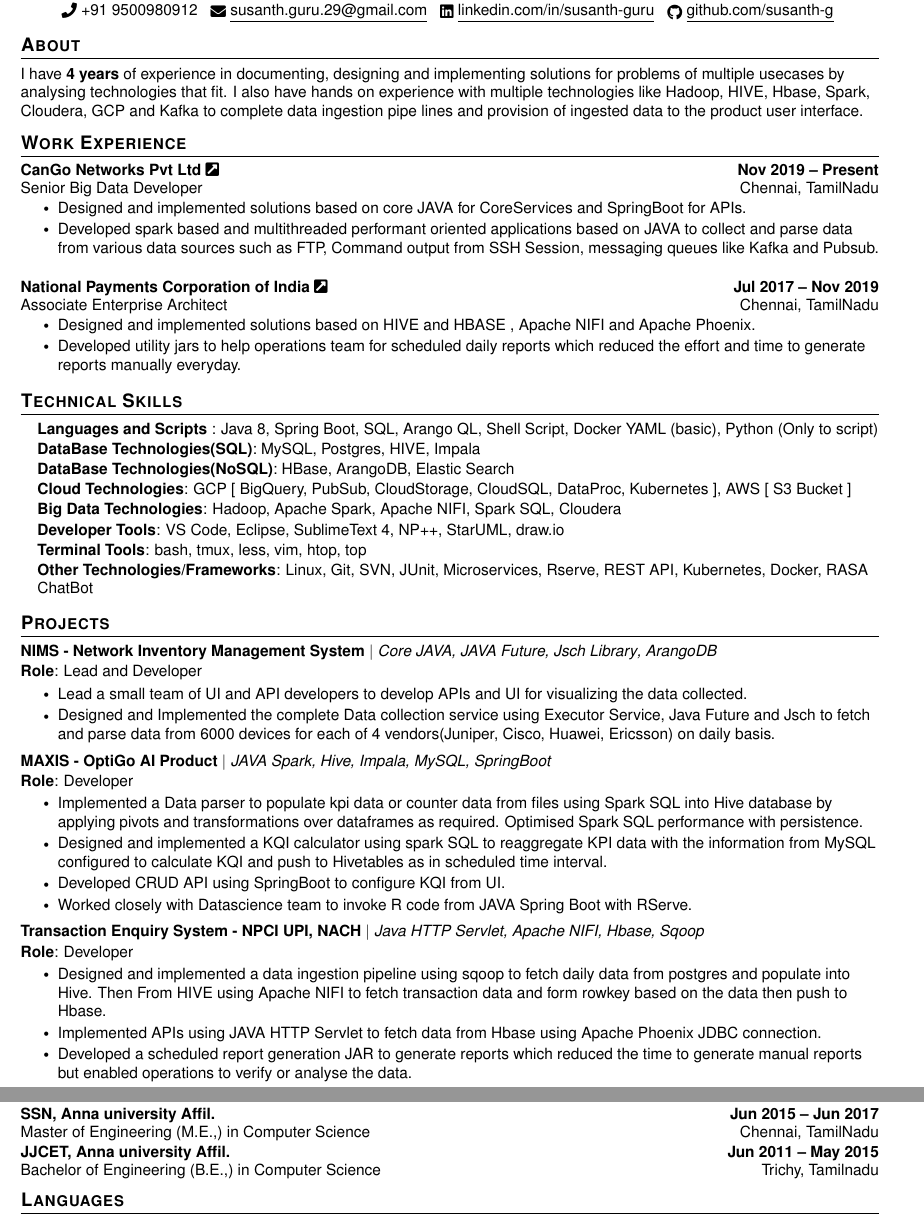
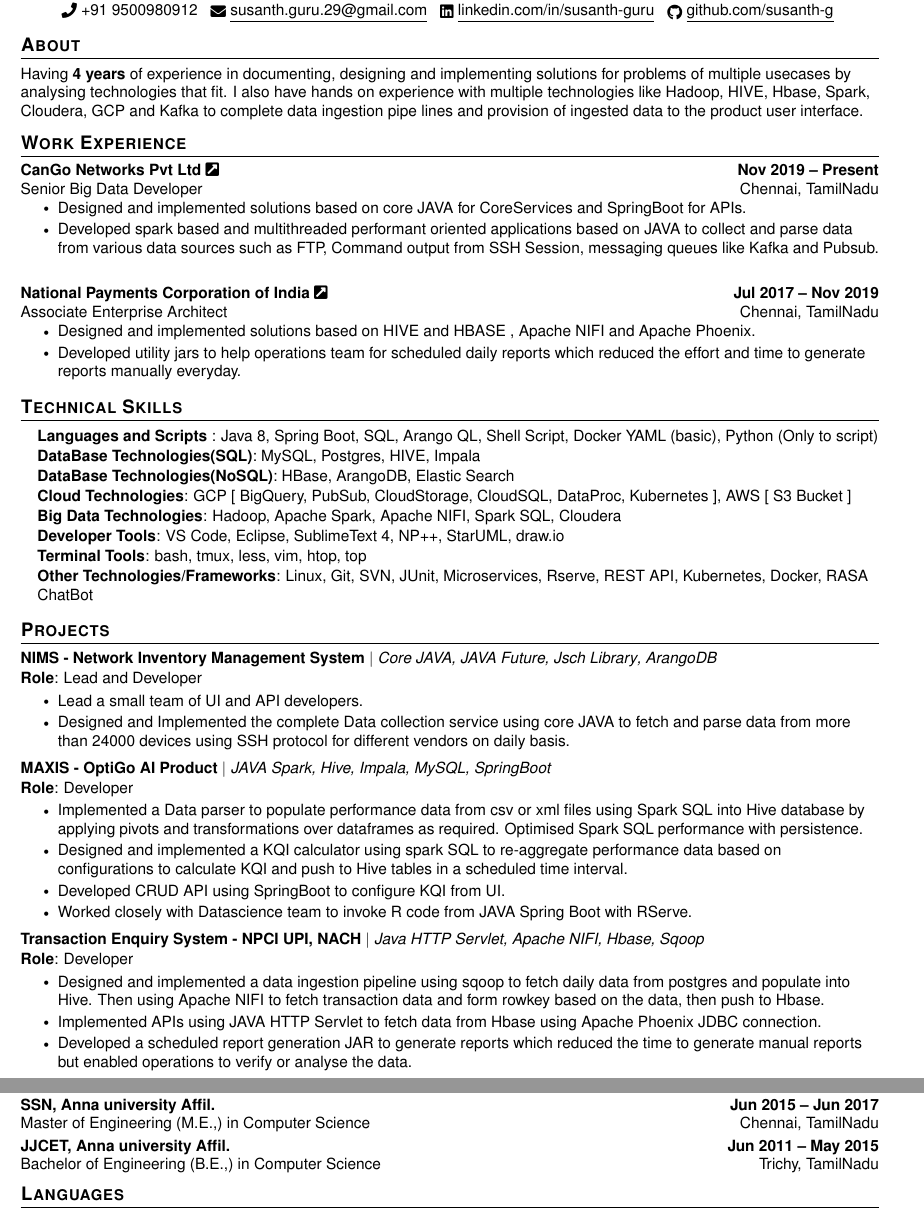
Before and after one commit to susanth-g/susanth-g.github.io, a LaTeX CV (resume/pdf/susanth.tex): two parts of pages 1 and 2 of 2, joined at a grey line, cut so that both start at the same text. Compiled offline with pdfLaTeX; a missing font is replaced by an installed copy or a similar font.

Commit message:
words minimised

```diff
--- a/resume/pdf/susanth.tex
+++ b/resume/pdf/susanth.tex
@@ -151,7 +151,7 @@
 
 %-----------ABOUT
 \section{About}
-\small I have \textbf{4 years} of experience in documenting, designing and implementing solutions for problems of multiple usecases by analysing technologies that fit. I also have hands on experience with multiple technologies like Hadoop, HIVE, Hbase, Spark, Cloudera, GCP and Kafka to complete data ingestion pipe lines and provision of ingested data to the product user interface.
+\small Having \textbf{4 years} of experience in documenting, designing and implementing solutions for problems of multiple usecases by analysing technologies that fit. I also have hands on experience with multiple technologies like Hadoop, HIVE, Hbase, Spark, Cloudera, GCP and Kafka to complete data ingestion pipe lines and provision of ingested data to the product user interface.
 \vspace{-5pt}
 %-----------EXPERIENCE-----------
 \section{Work Experience}
@@ -163,7 +163,7 @@
       \resumeItemListStart
         \resumeItem{Designed and implemented solutions based on core JAVA for CoreServices and SpringBoot for APIs.}
         \resumeItem{Developed spark based and multithreaded performant oriented applications based on JAVA to collect and parse data from various data sources such as FTP, Command output from SSH Session, messaging queues like Kafka and Pubsub. }      \resumeItemListEnd
-
+\vspace{4pt}
     \resumeSubheading
       {\href{https://npci.org.in}{National Payments Corporation of India \faExternalLinkSquare*\ }}{Jul 2017 -- Nov 2019}
       {Associate Enterprise Architect}{Chennai, TamilNadu}
@@ -200,8 +200,8 @@
           {\textbf{NIMS - Network Inventory Management System} $|$ \emph{Core JAVA,  JAVA Future, \href{http://www.jcraft.com/jsch/} {Jsch Library}, ArangoDB }}{} \\ \vspace{8pt}
 \textbf{Role}{: Lead and Developer } \\ \vspace{-5pt}
           \resumeItemListStart
-            \resumeItem{Lead a small team of UI and API developers to develop APIs and UI for  visualizing the data collected.}
-\resumeItem{Designed and Implemented the complete Data collection service using Executor Service, Java Future and Jsch to fetch and parse data from 6000 devices for each of 4 vendors(Juniper, Cisco, Huawei, Ericsson) on daily basis.}
+            \resumeItem{Lead a small team of UI and API developers.}
+\resumeItem{Designed and Implemented the complete Data collection service using core JAVA to fetch and parse data from more than 24000 devices using SSH protocol for different vendors on daily basis.}
           \resumeItemListEnd
           \vspace{-13pt}
       \resumeProjectHeading
@@ -209,8 +209,8 @@
 \vspace{8pt}
 \textbf{Role}{: Developer } \\ \vspace{-5pt}
           \resumeItemListStart
-            \resumeItem{Implemented a Data parser to populate kpi data or counter data from files using Spark SQL into Hive database by applying pivots and transformations over dataframes as required. Optimised Spark SQL performance with persistence. }
-            \resumeItem{Designed and implemented a KQI calculator using spark SQL to reaggregate KPI data with the information from MySQL configured to calculate KQI and push to Hivetables as in scheduled time interval.}
+            \resumeItem{Implemented a Data parser to populate performance data from csv or xml files using Spark SQL into Hive database by applying pivots and transformations over dataframes as required. Optimised Spark SQL performance with persistence. }
+            \resumeItem{Designed and implemented a KQI calculator using spark SQL to re-aggregate performance data based on configurations to calculate KQI and push to Hive tables in a scheduled time interval.}
             \resumeItem{Developed CRUD API using SpringBoot to configure KQI from UI.}
 \resumeItem{Worked closely with Datascience team to invoke R code from JAVA Spring Boot with RServe.}
           \resumeItemListEnd
@@ -220,7 +220,7 @@
 \vspace{8pt}
 \textbf{Role}{: Developer } \\ \vspace{-5pt}
           \resumeItemListStart
-            \resumeItem{Designed and implemented a data ingestion pipeline using sqoop to fetch daily data from postgres and populate into Hive. Then From HIVE using Apache NIFI to fetch transaction data and form rowkey based on the data then push to Hbase.}
+            \resumeItem{Designed and implemented a data ingestion pipeline using sqoop to fetch daily data from postgres and populate into Hive. Then using Apache NIFI to fetch transaction data and form rowkey based on the data, then push to Hbase.}
             \resumeItem{Implemented APIs using JAVA HTTP Servlet to fetch data from Hbase using Apache Phoenix JDBC connection.}
 \resumeItem{Developed a scheduled report generation JAR to generate reports which reduced the time to generate manual reports but enabled operations to verify or analyse the data.}
           \resumeItemListEnd
@@ -253,10 +253,10 @@
     \resumeSubheading
          {SSN, Anna university Affil.}{Jun 2015 -- Jun 2017}
       {Master of Engineering (M.E.,) in Computer Science}{Chennai, TamilNadu}\\~\\
-\vspace{2pt}
+\vspace{4pt}
 \resumeSubheading
       {JJCET, Anna university Affil.}{Jun 2011 -- May 2015}
-      {Bachelor of Engineering (B.E.,) in Computer Science}{Trichy, Tamilnadu}
+      {Bachelor of Engineering (B.E.,) in Computer Science}{Trichy, TamilNadu}
   \resumeSubHeadingListEnd
 
 
```
Also changed, not shown: resume/pdf/susanth.pdf, resume/pdf/susanth.tex (2 more changed lines).
